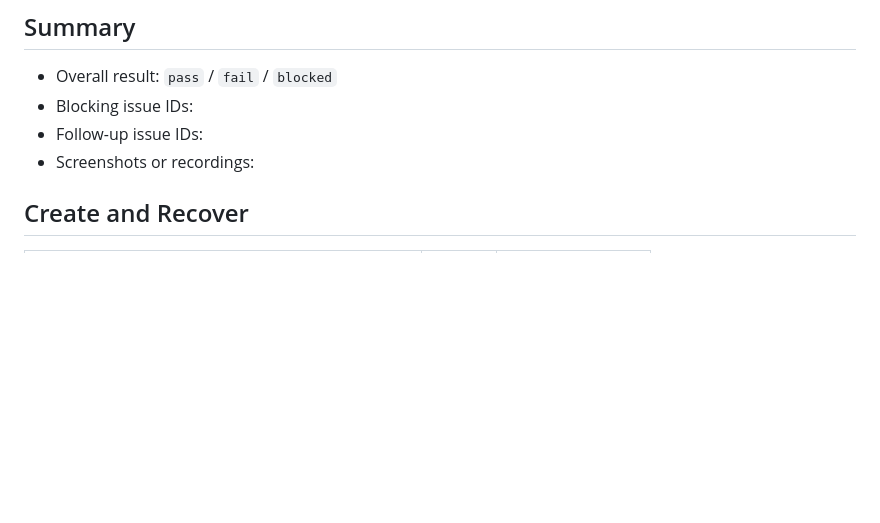
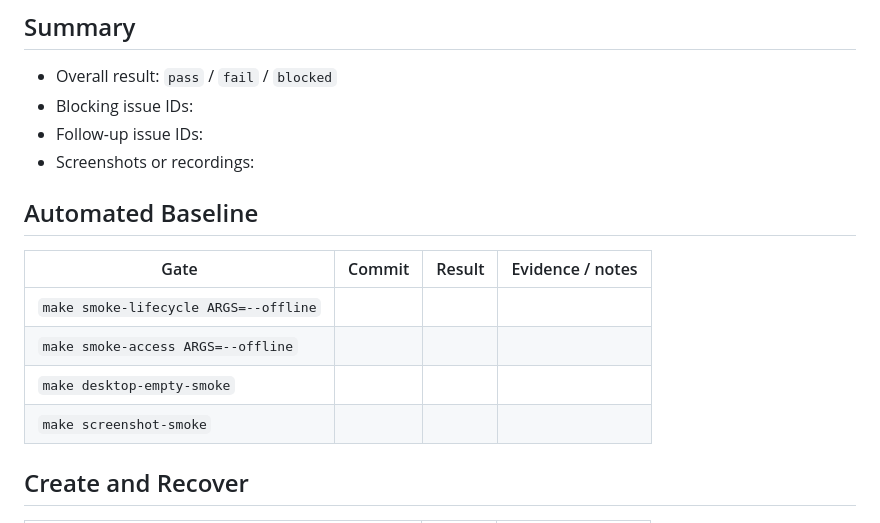
Before and after one commit to Jurshsmith/chaft, a Markdown page: guides/workspace-manual-qa-report-template.md, the part around the change. Drawn GitHub-style; blank space fills up the shorter version.

```diff
--- a/guides/workspace-manual-qa-report-template.md
+++ b/guides/workspace-manual-qa-report-template.md
@@ -22,6 +22,15 @@ the release evidence for the build under test.
 - Blocking issue IDs:
 - Follow-up issue IDs:
 - Screenshots or recordings:
+
+## Automated Baseline
+
+| Gate | Commit | Result | Evidence / notes |
+| --- | --- | --- | --- |
+| `make smoke-lifecycle ARGS=--offline` |  |  |  |
+| `make smoke-access ARGS=--offline` |  |  |  |
+| `make desktop-empty-smoke` |  |  |  |
+| `make screenshot-smoke` |  |  |  |
 
 ## Create and Recover
 
```
Also changed, not shown: guides/workspace-manual-qa.md (+21 -0 lines).
